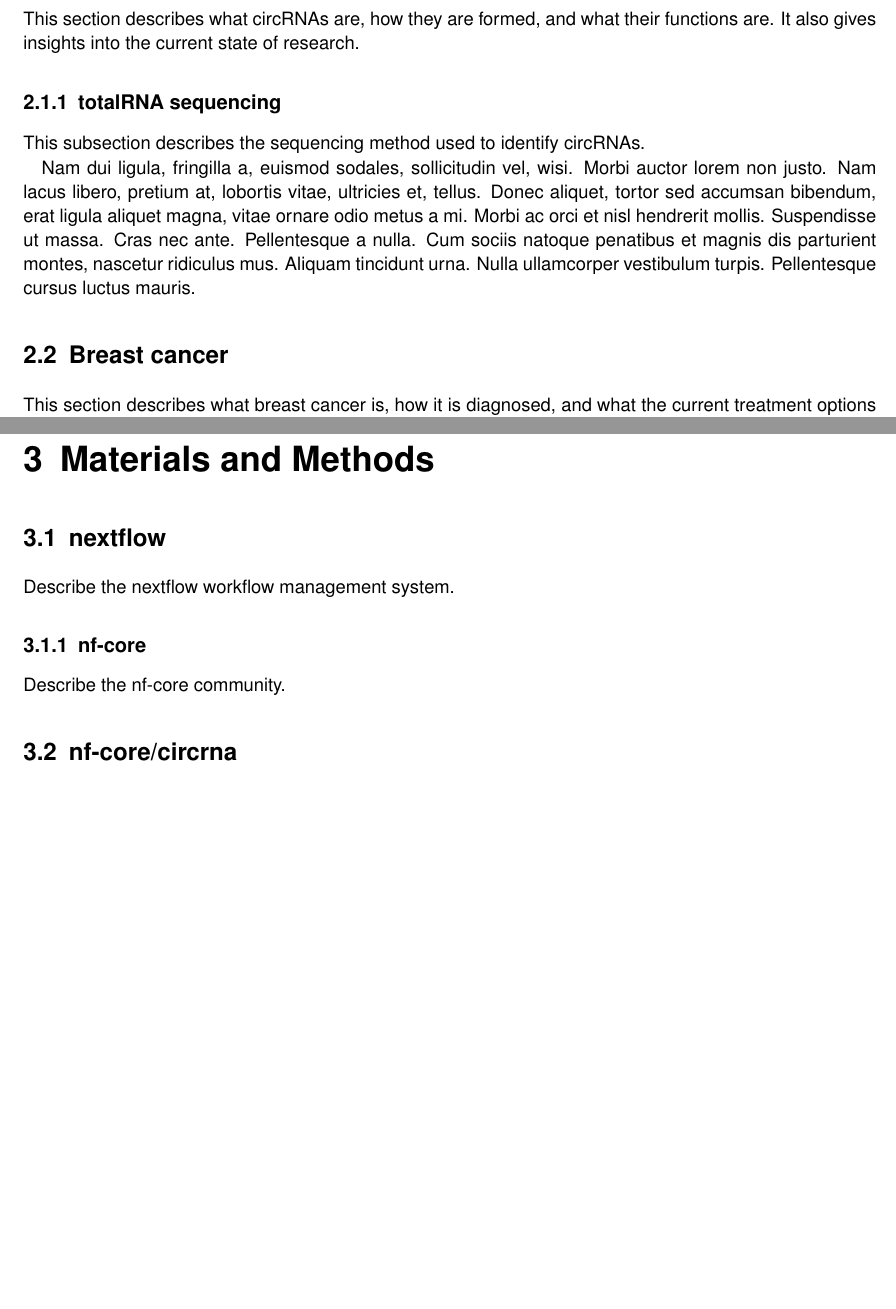
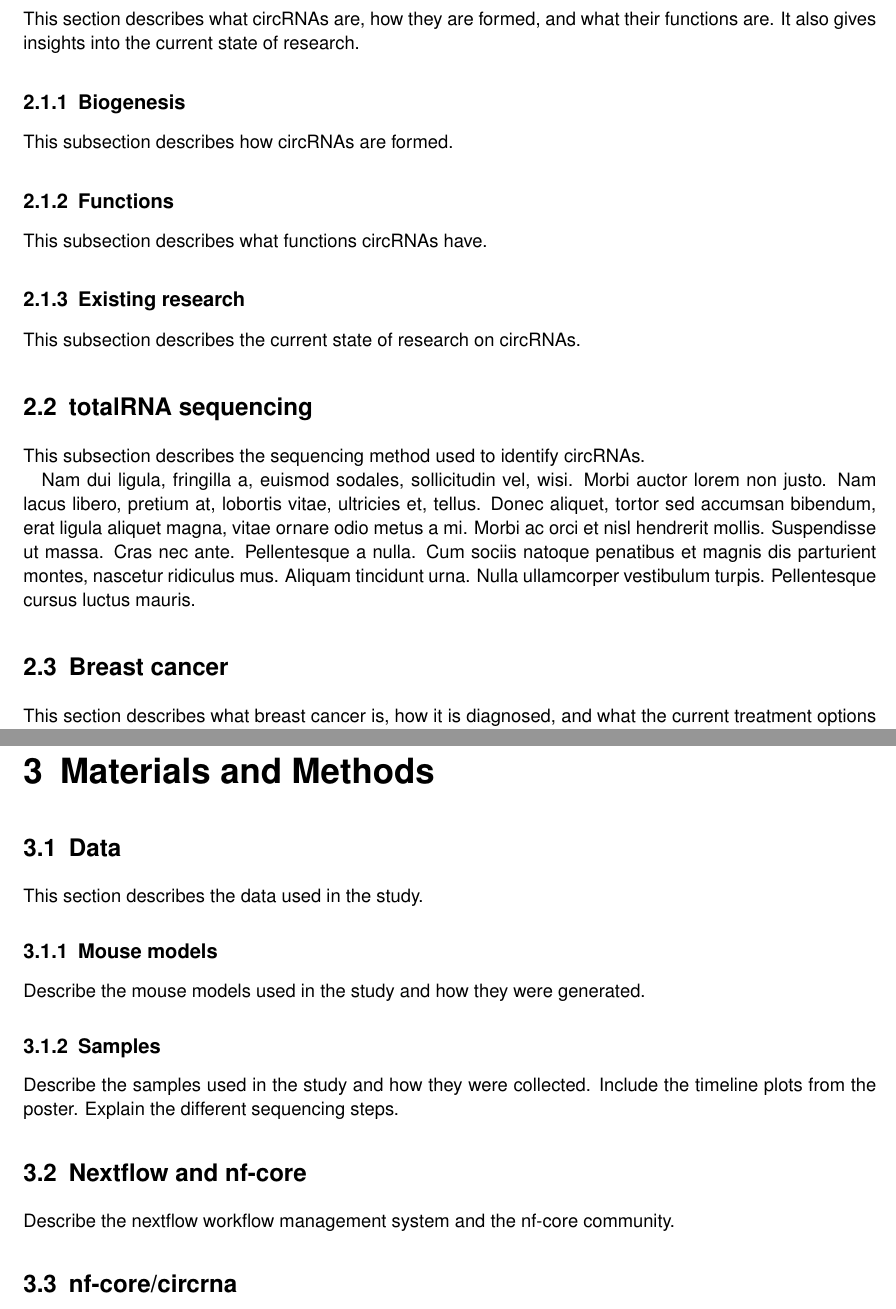
Before and after one commit to nictru/bsc-thesis, a LaTeX thesis (main.tex, which reads chapters/background.tex, chapters/materials_and_methods.tex): two parts of pages 11 and 13 of 17, joined at a grey line, cut so that both start at the same text, the shorter picture padded with empty space. Compiled offline with pdfLaTeX.

Commit message:
Include Markus' thoughts on structure

```diff
--- a/chapters/background.tex
+++ b/chapters/background.tex
@@ -6,7 +6,16 @@ A very high-level overview of the topic is given here.
 This section describes what circRNAs are, how they are formed, and what their functions are.
 It also gives insights into the current state of research.
 
-\subsection{totalRNA sequencing}
+\subsection{Biogenesis}
+This subsection describes how circRNAs are formed.
+
+\subsection{Functions}
+This subsection describes what functions circRNAs have.
+
+\subsection{Existing research}
+This subsection describes the current state of research on circRNAs.
+
+\section{totalRNA sequencing}
 This subsection describes the sequencing method used to identify circRNAs.
 
 \lipsum[2]
--- a/chapters/materials_and_methods.tex
+++ b/chapters/materials_and_methods.tex
@@ -1,8 +1,16 @@
-\section{nextflow}
-Describe the nextflow workflow management system.
+\section{Data}
+This section describes the data used in the study.
 
-\subsection{nf-core}
-Describe the nf-core community.
+\subsection{Mouse models}
+Describe the mouse models used in the study and how they were generated.
+
+\subsection{Samples}
+Describe the samples used in the study and how they were collected.
+Include the timeline plots from the poster.
+Explain the different sequencing steps.
+
+\section{Nextflow and nf-core}
+Describe the nextflow workflow management system and the nf-core community.
 
 \section{nf-core/circrna}
 High-level overview
```
Also changed, not shown: chapters/introduction.tex (+2 -1 lines), chapters/background.tex (7 more changed lines), chapters/materials_and_methods.tex (12 more changed lines).
